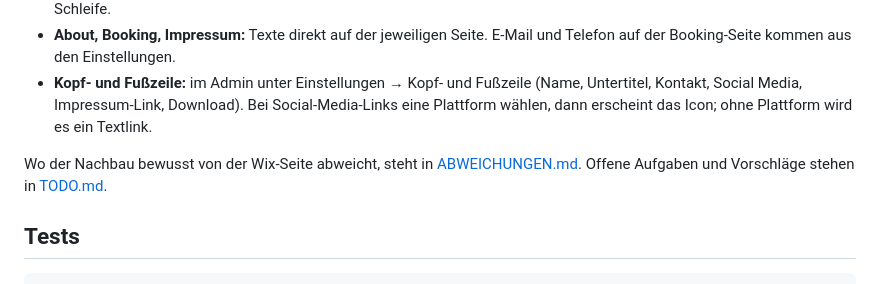
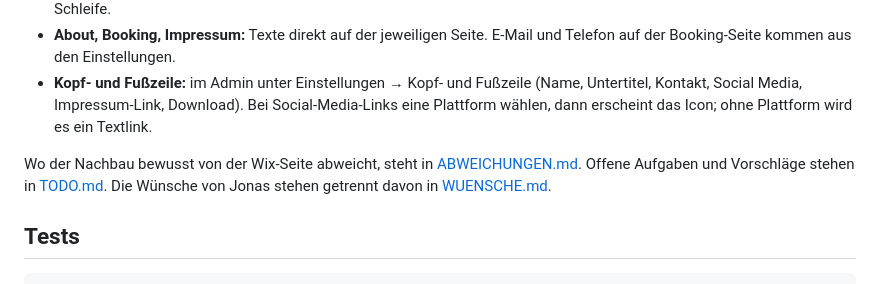
Before and after one commit to johannesdulberg/JonasWebsite, a Markdown page: README.md, the part around the change. GitHub-like rendering.

Commit message:
WUENSCHE.md: Wünsche von Jonas aus der Sprachnachricht
Co-Authored-By: Claude Opus 5.5 <noreply@anthropic.com>
Claude-Session: https://claude.ai/code/session_015t4zSxHdVTLBZ5MxSv4KRt

```diff
--- a/README.md
+++ b/README.md
@@ -47,7 +47,7 @@ Das CSS kommt von Tailwind. Der Container `tailwind` beobachtet die Templates un
 - **About, Booking, Impressum:** Texte direkt auf der jeweiligen Seite. E-Mail und Telefon auf der Booking-Seite kommen aus den Einstellungen.
 - **Kopf- und Fußzeile:** im Admin unter Einstellungen → Kopf- und Fußzeile (Name, Untertitel, Kontakt, Social Media, Impressum-Link, Download). Bei Social-Media-Links eine Plattform wählen, dann erscheint das Icon; ohne Plattform wird es ein Textlink.
 
-Wo der Nachbau bewusst von der Wix-Seite abweicht, steht in [ABWEICHUNGEN.md](ABWEICHUNGEN.md). Offene Aufgaben und Vorschläge stehen in [TODO.md](TODO.md).
+Wo der Nachbau bewusst von der Wix-Seite abweicht, steht in [ABWEICHUNGEN.md](ABWEICHUNGEN.md). Offene Aufgaben und Vorschläge stehen in [TODO.md](TODO.md). Die Wünsche von Jonas stehen getrennt davon in [WUENSCHE.md](WUENSCHE.md).
 
 ## Tests
 
```
Also changed, not shown: WUENSCHE.md (added, +30 -0 lines).
